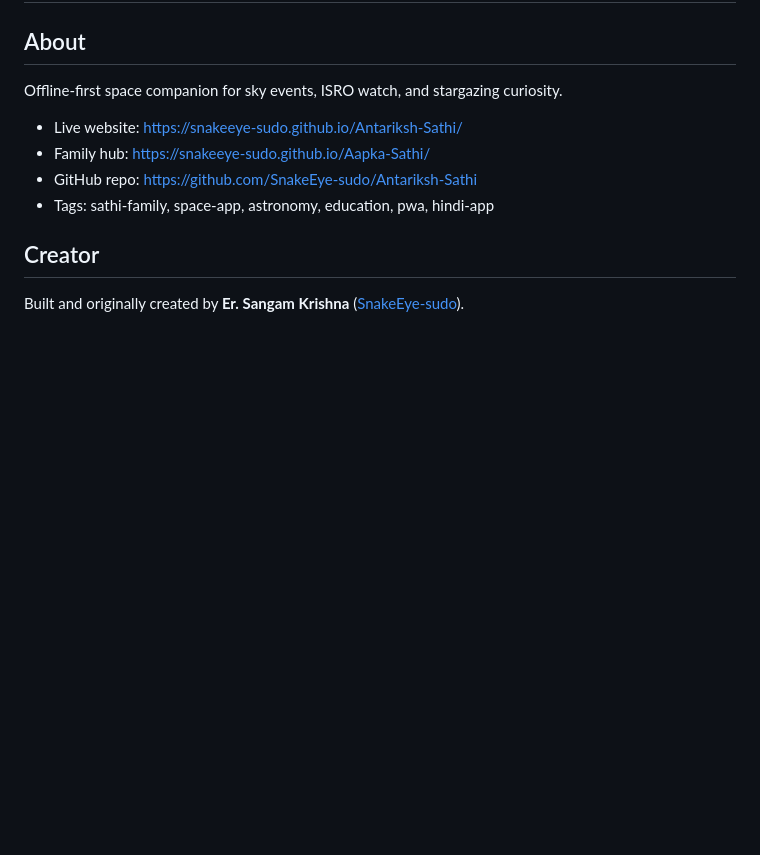
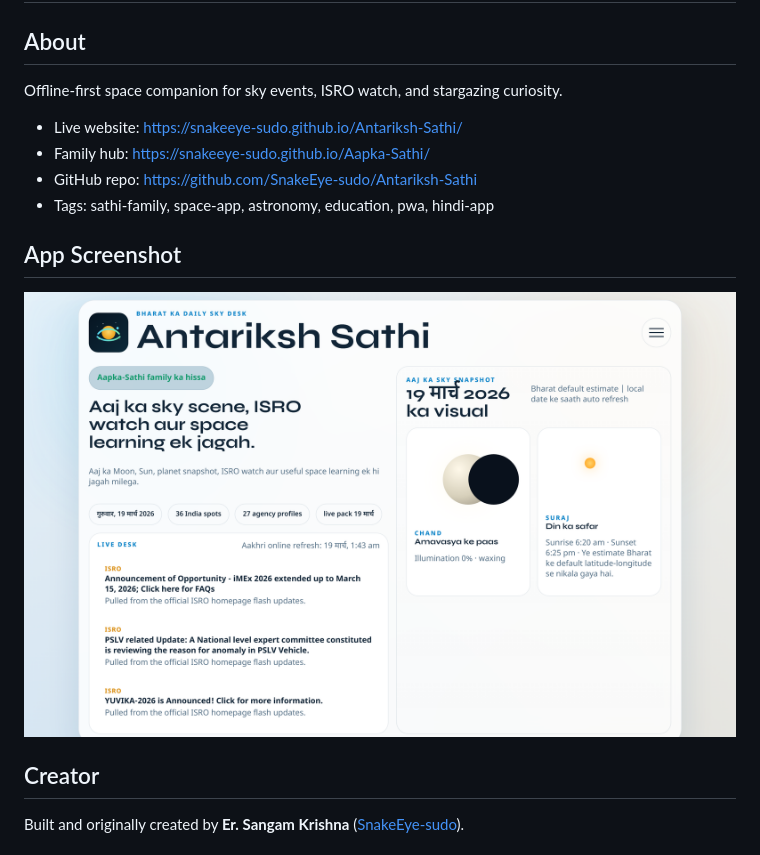
Before and after one commit to SnakeEye-sudo/Antariksh-Sathi, a Markdown page: README.md, the part around the change. Drawn GitHub-style; pictures changed too: docs/preview.png (added); blank space fills up the shorter version.

Commit message:
docs: add app screenshots to readme

```diff
--- a/README.md
+++ b/README.md
@@ -9,6 +9,12 @@ Offline-first space companion for sky events, ISRO watch, and stargazing curiosi
 - GitHub repo: https://github.com/SnakeEye-sudo/Antariksh-Sathi
 - Tags: sathi-family, space-app, astronomy, education, pwa, hindi-app
 
+<!-- app-screenshot:start -->
+## App Screenshot
+
+![App screenshot](docs/preview.png)
+
+<!-- app-screenshot:end -->
 ## Creator
 
 Built and originally created by **Er. Sangam Krishna** ([SnakeEye-sudo](https://github.com/SnakeEye-sudo)).
```
